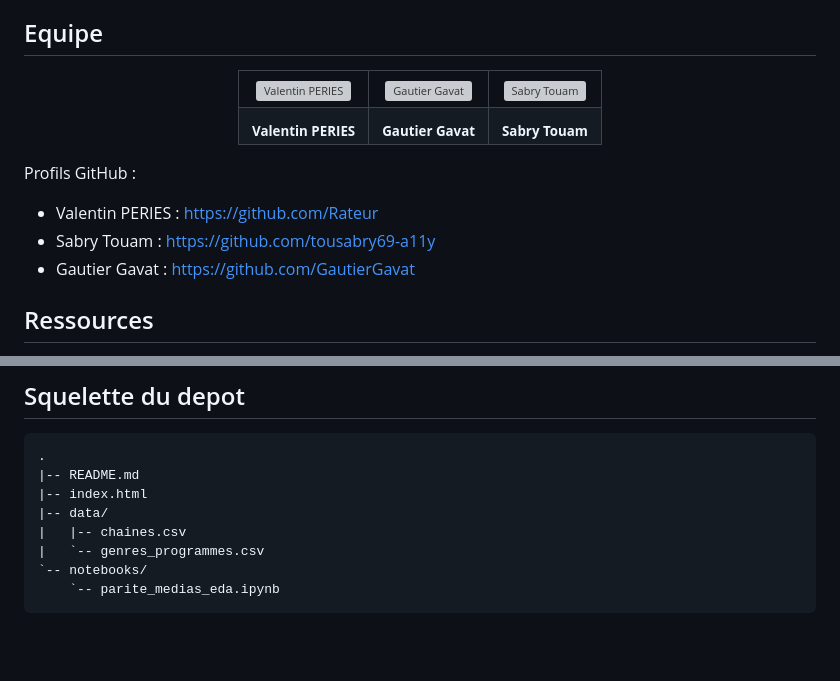
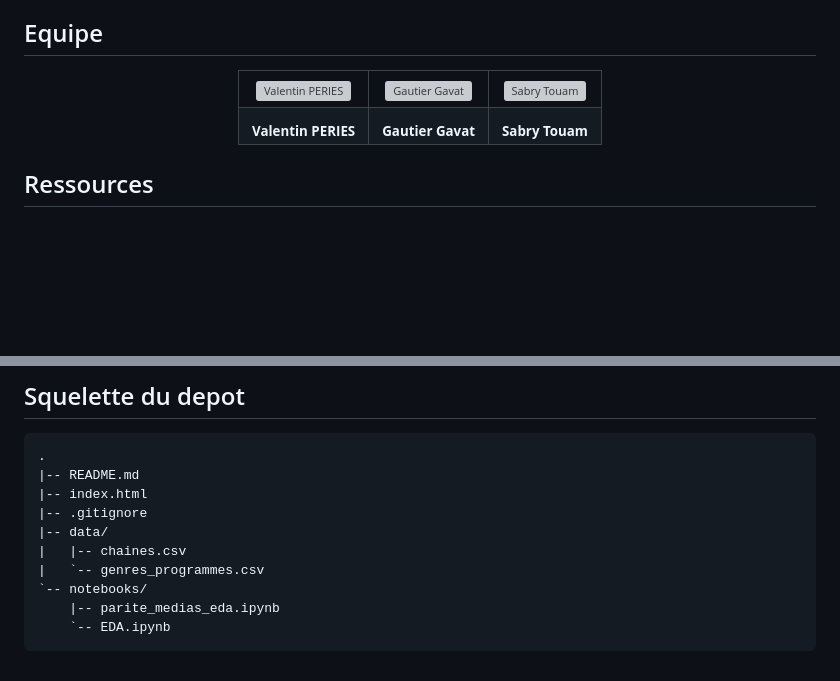
Before and after one commit to Rateur/opendata, a Markdown page: README.md, 2 parts joined by grey strips. Rendered like a GitHub page; blank space fills up the shorter version; grey boxes are pictures that could not be loaded.

Commit message:
Mise à jour du README : squelette du dépôt et ajout du notebook EDA

````diff
--- a/README.md
+++ b/README.md
@@ -51,11 +51,6 @@
   </table>
 </div>
 
-Profils GitHub :
-- Valentin PERIES : https://github.com/Rateur
-- Sabry Touam : https://github.com/tousabry69-a11y
-- Gautier Gavat : https://github.com/GautierGavat
-
 ## Ressources
 - Defi data.gouv.fr : https://defis.data.gouv.fr/defis/les-francaises-et-francais-face-a-linformation
 - Jeux CSA/INA 2019-2020 sur la parite de la parole : chaines et genres de programmes.
@@ -71,9 +66,11 @@ Profils GitHub :
 .
 |-- README.md
 |-- index.html
+|-- .gitignore
 |-- data/
 |   |-- chaines.csv
 |   `-- genres_programmes.csv
 `-- notebooks/
-    `-- parite_medias_eda.ipynb
+    |-- parite_medias_eda.ipynb
+    `-- EDA.ipynb
 ```
````
